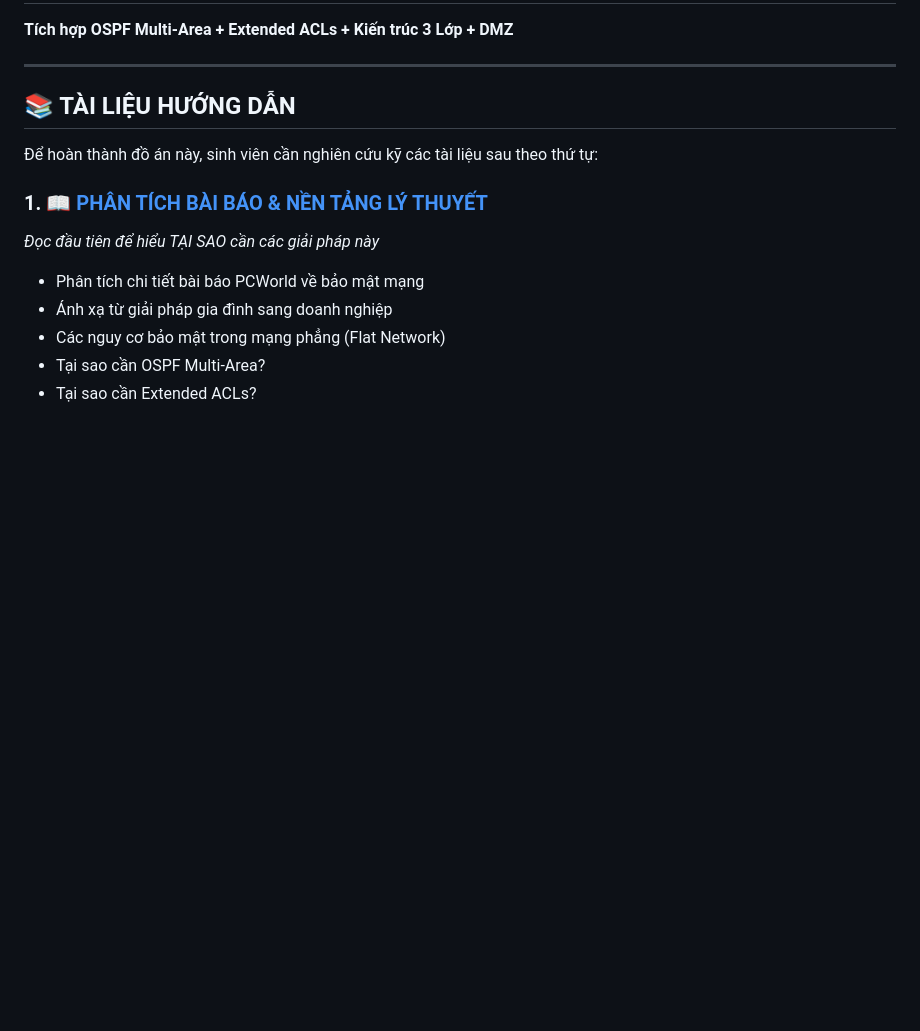
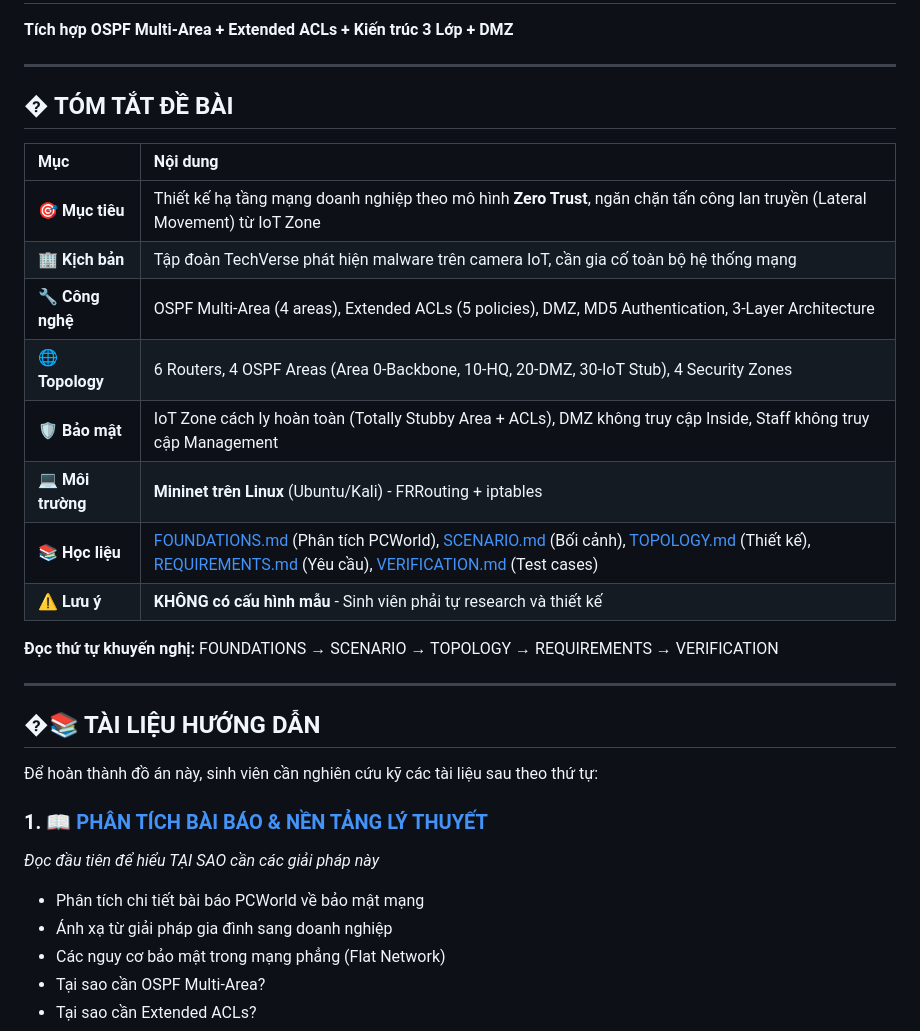
Before and after one commit to PoeenCy/Advanced-Computer-Networks-Lab, a Markdown page: Lab3_Network_Hardening/README.md, the part around one of its changes. GitHub-like rendering; blank space fills up the shorter version.

Commit message:
update readme for lab3 and create readme for repo

```diff
--- a/Lab3_Network_Hardening/README.md
+++ b/Lab3_Network_Hardening/README.md
@@ -4,7 +4,24 @@
 
 ---
 
-## 📚 TÀI LIỆU HƯỚNG DẪN
+## � TÓM TẮT ĐỀ BÀI
+
+| Mục | Nội dung |
+|:---|:---|
+| **🎯 Mục tiêu** | Thiết kế hạ tầng mạng doanh nghiệp theo mô hình **Zero Trust**, ngăn chặn tấn công lan truyền (Lateral Movement) từ IoT Zone |
+| **🏢 Kịch bản** | Tập đoàn TechVerse phát hiện malware trên camera IoT, cần gia cố toàn bộ hệ thống mạng |
+| **🔧 Công nghệ** | OSPF Multi-Area (4 areas), Extended ACLs (5 policies), DMZ, MD5 Authentication, 3-Layer Architecture |
+| **🌐 Topology** | 6 Routers, 4 OSPF Areas (Area 0-Backbone, 10-HQ, 20-DMZ, 30-IoT Stub), 4 Security Zones |
+| **🛡️ Bảo mật** | IoT Zone cách ly hoàn toàn (Totally Stubby Area + ACLs), DMZ không truy cập Inside, Staff không truy cập Management |
+| **💻 Môi trường** | **Mininet trên Linux** (Ubuntu/Kali) - FRRouting + iptables |
+| **📚 Học liệu** | [FOUNDATIONS.md](./docs/FOUNDATIONS.md) (Phân tích PCWorld), [SCENARIO.md](./docs/SCENARIO.md) (Bối cảnh), [TOPOLOGY.md](./docs/TOPOLOGY.md) (Thiết kế), [REQUIREMENTS.md](./docs/REQUIREMENTS.md) (Yêu cầu), [VERIFICATION.md](./docs/VERIFICATION.md) (Test cases) |
+| **⚠️ Lưu ý** | **KHÔNG có cấu hình mẫu** - Sinh viên phải tự research và thiết kế |
+
+**Đọc thứ tự khuyến nghị:** FOUNDATIONS → SCENARIO → TOPOLOGY → REQUIREMENTS → VERIFICATION
+
+---
+
+## �📚 TÀI LIỆU HƯỚNG DẪN
 
 Để hoàn thành đồ án này, sinh viên cần nghiên cứu kỹ các tài liệu sau theo thứ tự:
 
```
Also changed, not shown: other parts of Lab3_Network_Hardening/README.md (+5 -7 lines), README.md (added, +133 -0 lines).
